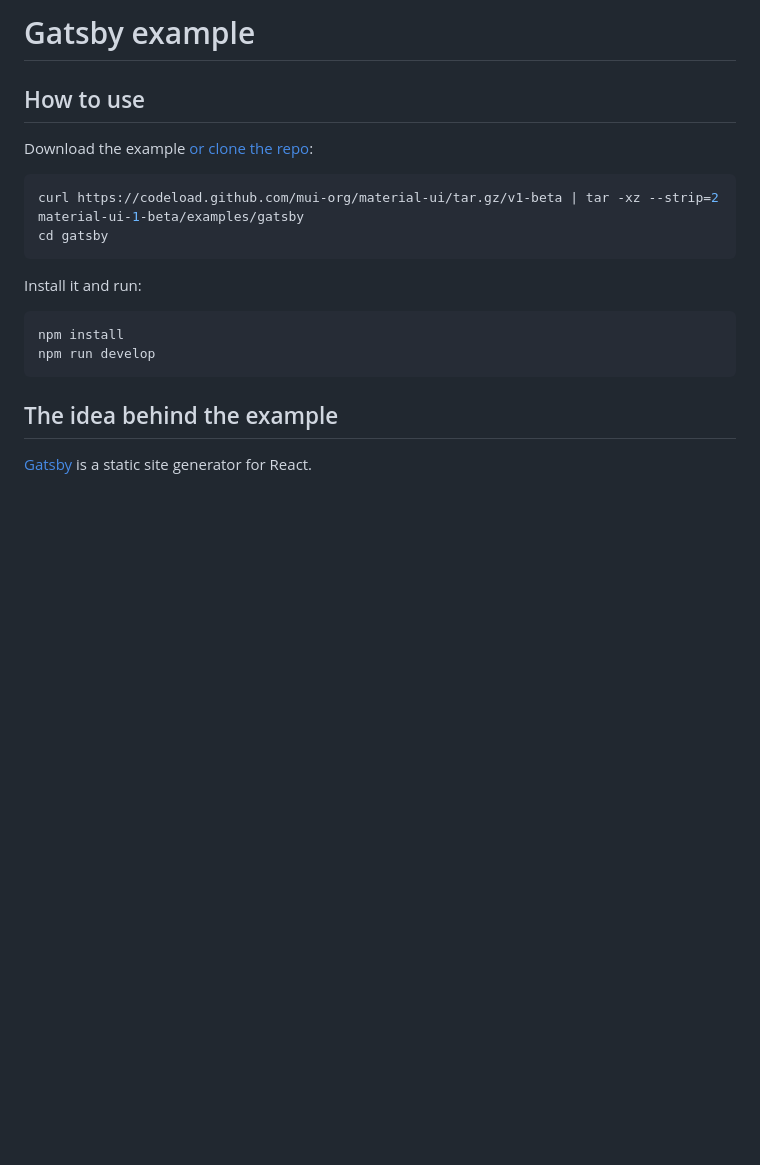
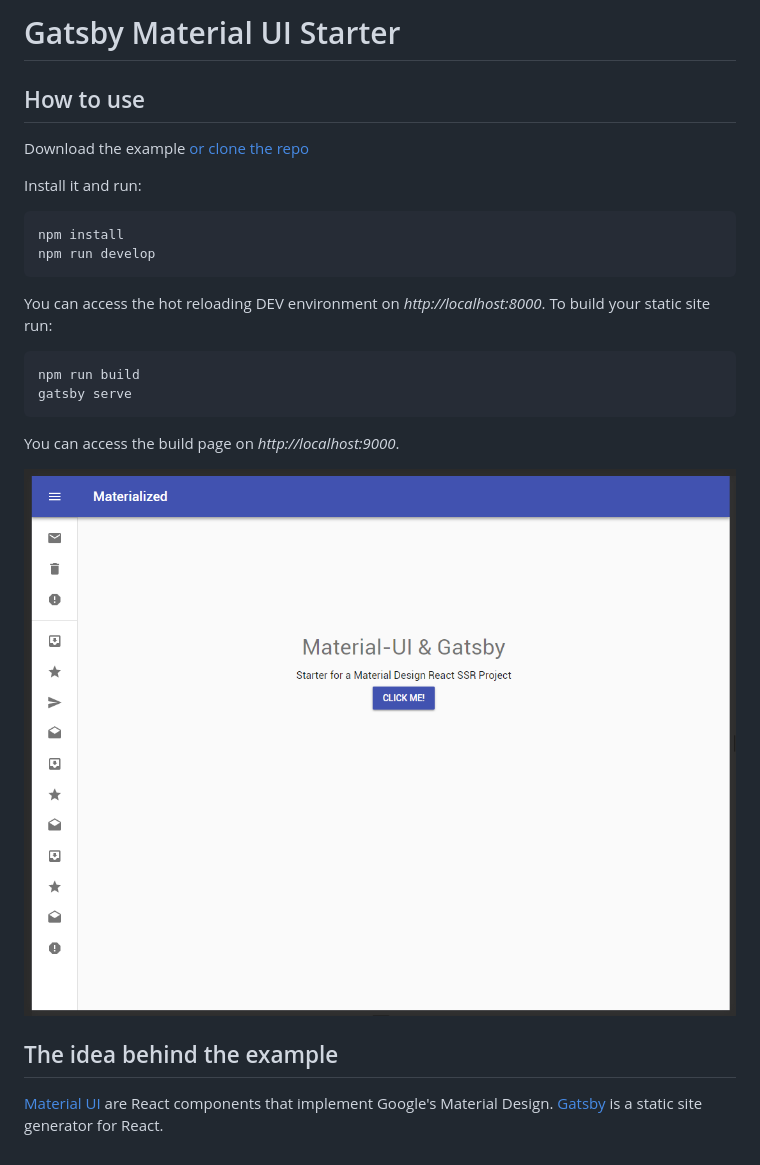
Before and after one commit to mpolinowski/material-ui-gatsby-render-starter, a Markdown page: README.md, the part around the change. GitHub-like rendering; pictures changed too: materialui.png (added); blank space fills up the shorter version.

````diff
--- a/README.md
+++ b/README.md
@@ -1,13 +1,8 @@
-# Gatsby example
+# Gatsby Material UI Starter
 
 ## How to use
 
-Download the example [or clone the repo](https://github.com/mui-org/material-ui):
-
-```bash
-curl https://codeload.github.com/mui-org/material-ui/tar.gz/v1-beta | tar -xz --strip=2  material-ui-1-beta/examples/gatsby
-cd gatsby
-```
+Download the example [or clone the repo](https://github.com/mpolinowski/material-ui-gatsby-render-starter)
 
 Install it and run:
 
@@ -16,6 +11,20 @@ npm install
 npm run develop
 ```
 
+
+You can access the hot reloading DEV environment on _http://localhost:8000_. To build your static site run:
+
+```bash
+npm run build
+gatsby serve
+```
+
+You can access the build page on  _http://localhost:9000_.
+
+
+![Gatsby Material UI Starter](materialui.png)
+
 ## The idea behind the example
 
+[Material UI](https://material-ui-next.com/) are React components that implement Google's Material Design.
 [Gatsby](https://github.com/gatsbyjs/gatsby) is a static site generator for React.
````
